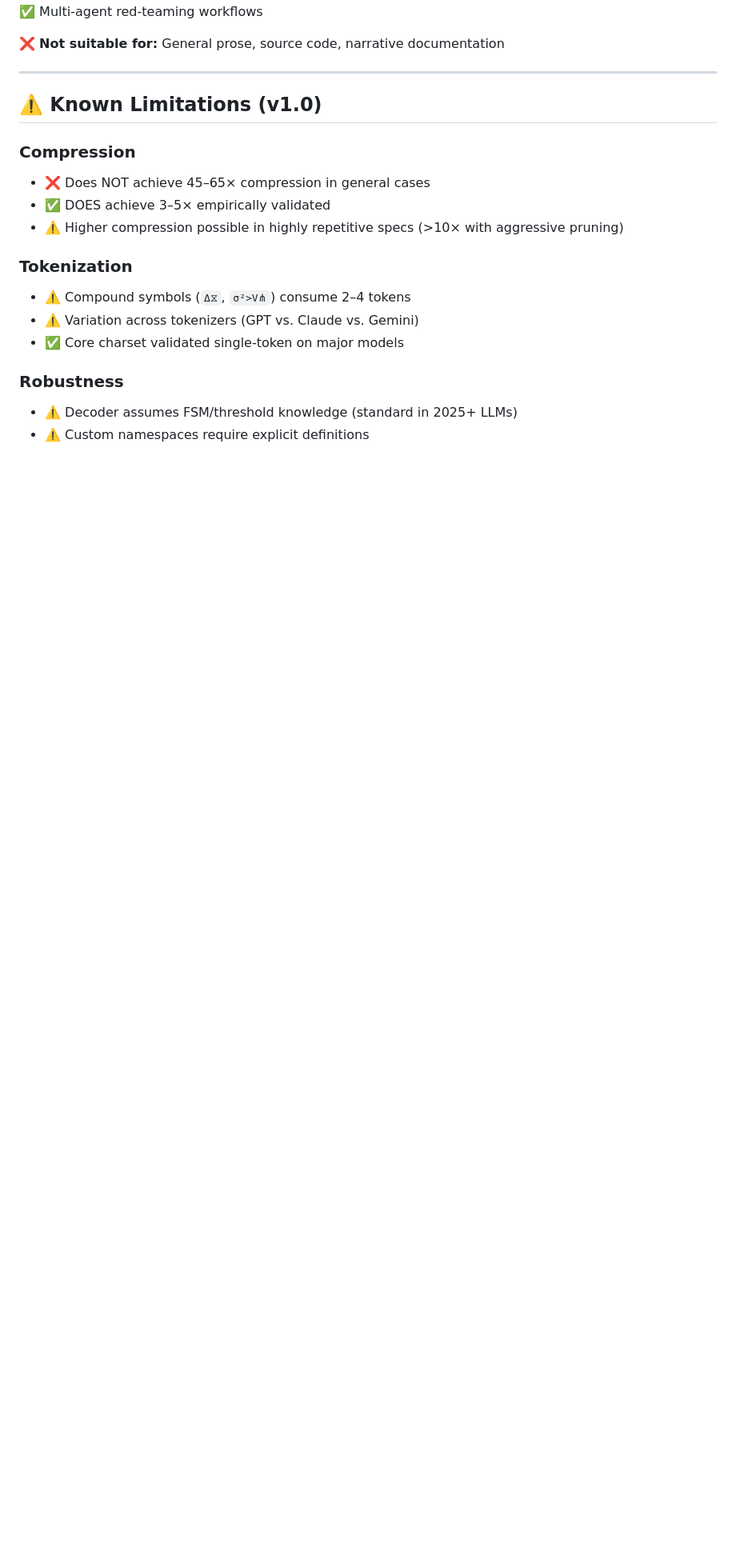
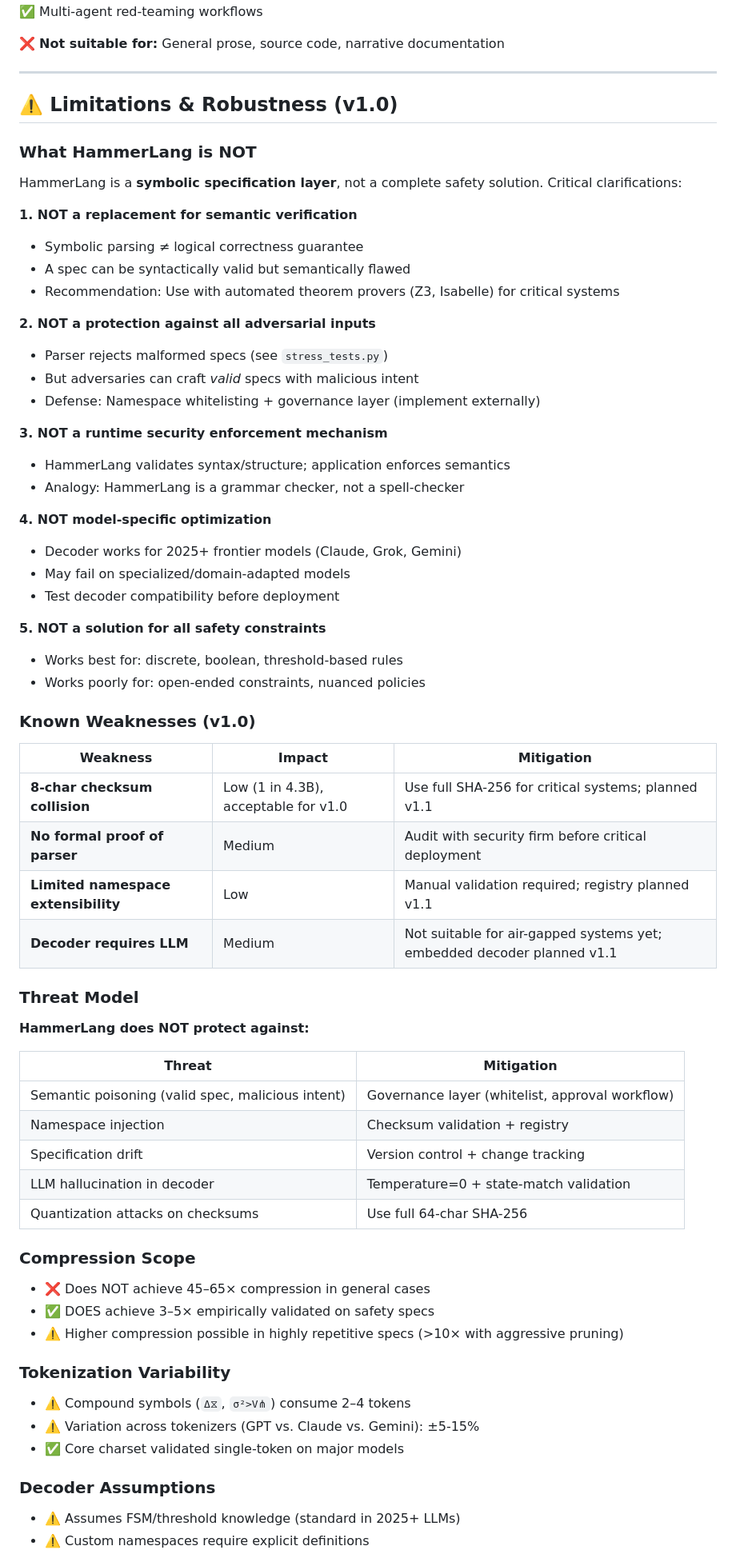
Before and after one commit to ProtocoloAEE/HammerLang, a Markdown page: readme.md, the part around one of its changes. Shown at 80% size. GitHub-like rendering; blank space fills up the shorter version.

```diff
--- a/readme.md
+++ b/readme.md
@@ -1534,18 +1534,69 @@ The Dual-Threshold Lock State triggers if ANY of the following:
 
 ---
 
-## ⚠️ Known Limitations (v1.0)
-
-### Compression
+## ⚠️ Limitations & Robustness (v1.0)
+
+### What HammerLang is NOT
+
+HammerLang is a **symbolic specification layer**, not a complete safety solution. Critical clarifications:
+
+**1. NOT a replacement for semantic verification**
+   - Symbolic parsing ≠ logical correctness guarantee
+   - A spec can be syntactically valid but semantically flawed
+   - Recommendation: Use with automated theorem provers (Z3, Isabelle) for critical systems
+
+**2. NOT a protection against all adversarial inputs**
+   - Parser rejects malformed specs (see `stress_tests.py`)
+   - But adversaries can craft *valid* specs with malicious intent
+   - Defense: Namespace whitelisting + governance layer (implement externally)
+
+**3. NOT a runtime security enforcement mechanism**
+   - HammerLang validates syntax/structure; application enforces semantics
+   - Analogy: HammerLang is a grammar checker, not a spell-checker
+
+**4. NOT model-specific optimization**
+   - Decoder works for 2025+ frontier models (Claude, Grok, Gemini)
+   - May fail on specialized/domain-adapted models
+   - Test decoder compatibility before deployment
+
+**5. NOT a solution for all safety constraints**
+   - Works best for: discrete, boolean, threshold-based rules
+   - Works poorly for: open-ended constraints, nuanced policies
+
+### Known Weaknesses (v1.0)
+
+| Weakness | Impact | Mitigation |
+|----------|--------|-----------|
+| **8-char checksum collision** | Low (1 in 4.3B), acceptable for v1.0 | Use full SHA-256 for critical systems; planned v1.1 |
+| **No formal proof of parser** | Medium | Audit with security firm before critical deployment |
+| **Limited namespace extensibility** | Low | Manual validation required; registry planned v1.1 |
+| **Decoder requires LLM** | Medium | Not suitable for air-gapped systems yet; embedded decoder planned v1.1 |
+
+### Threat Model
+
+**HammerLang does NOT protect against:**
+
+| Threat | Mitigation |
+|--------|-----------|
+| Semantic poisoning (valid spec, malicious intent) | Governance layer (whitelist, approval workflow) |
+| Namespace injection | Checksum validation + registry |
+| Specification drift | Version control + change tracking |
+| LLM hallucination in decoder | Temperature=0 + state-match validation |
+| Quantization attacks on checksums | Use full 64-char SHA-256 |
+
+### Compression Scope
+
 - ❌ Does NOT achieve 45–65× compression in general cases
-- ✅ DOES achieve 3–5× empirically validated
+- ✅ DOES achieve 3–5× empirically validated on safety specs
 - ⚠️ Higher compression possible in highly repetitive specs (>10× with aggressive pruning)
 
-### Tokenization
+### Tokenization Variability
+
 - ⚠️ Compound symbols (`Δ⧖`, `σ²>V⋔`) consume 2–4 tokens
-- ⚠️ Variation across tokenizers (GPT vs. Claude vs. Gemini)
+- ⚠️ Variation across tokenizers (GPT vs. Claude vs. Gemini): ±5-15%
 - ✅ Core charset validated single-token on major models
 
-### Robustness
-- ⚠️ Decoder assumes FSM/threshold knowledge (standard in 2025+ LLMs)
+### Decoder Assumptions
+
+- ⚠️ Assumes FSM/threshold knowledge (standard in 2025+ LLMs)
 - ⚠️ Custom namespaces require explicit definitions
```
Also changed, not shown: other parts of readme.md (+91 -5 lines).
